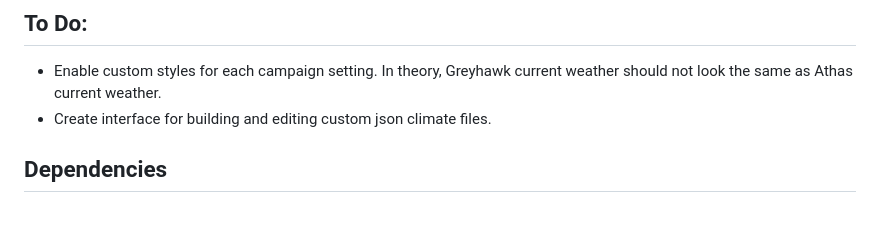
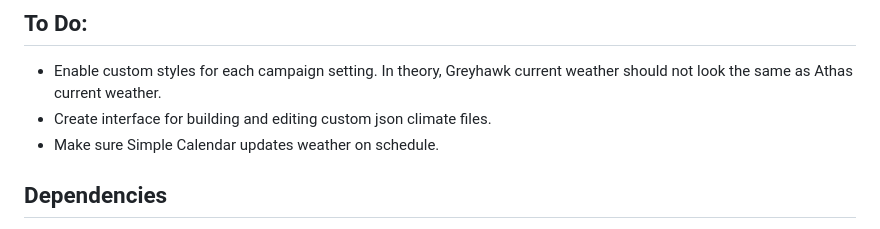
Before and after one commit to ctbritt/dimensional-weather, a Markdown page: README.md, the part around the change. Rendered like a GitHub page.

```diff
--- a/README.md
+++ b/README.md
@@ -302,6 +302,7 @@ Create a new JSON file in the `campaign_settings` directory with the following s
 ## To Do:
 - Enable custom styles for each campaign setting. In theory, Greyhawk current weather should not look the same as Athas current weather.
 - Create interface for building and editing custom json climate files.
+- Make sure Simple Calendar updates weather on schedule.
 
 
 
```
